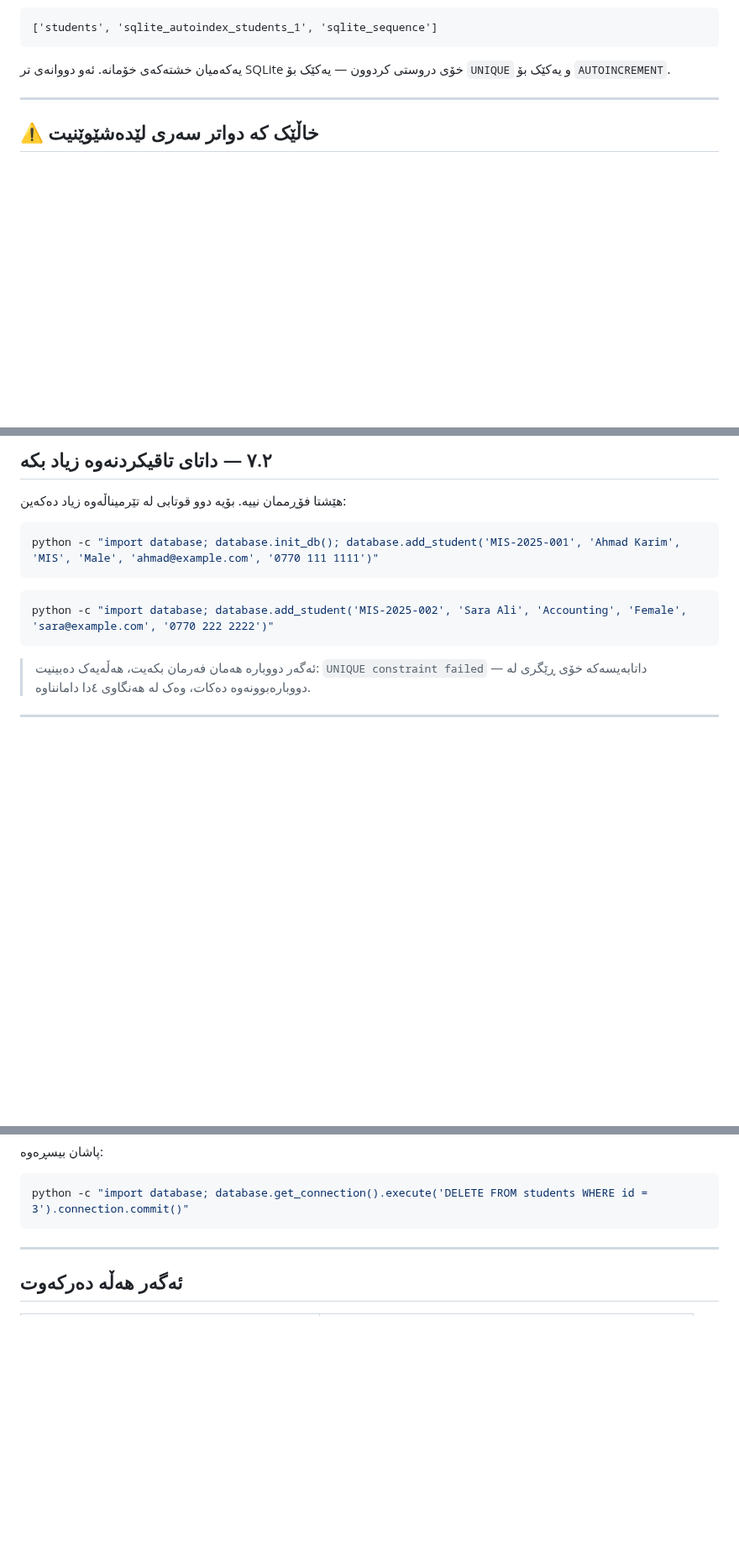
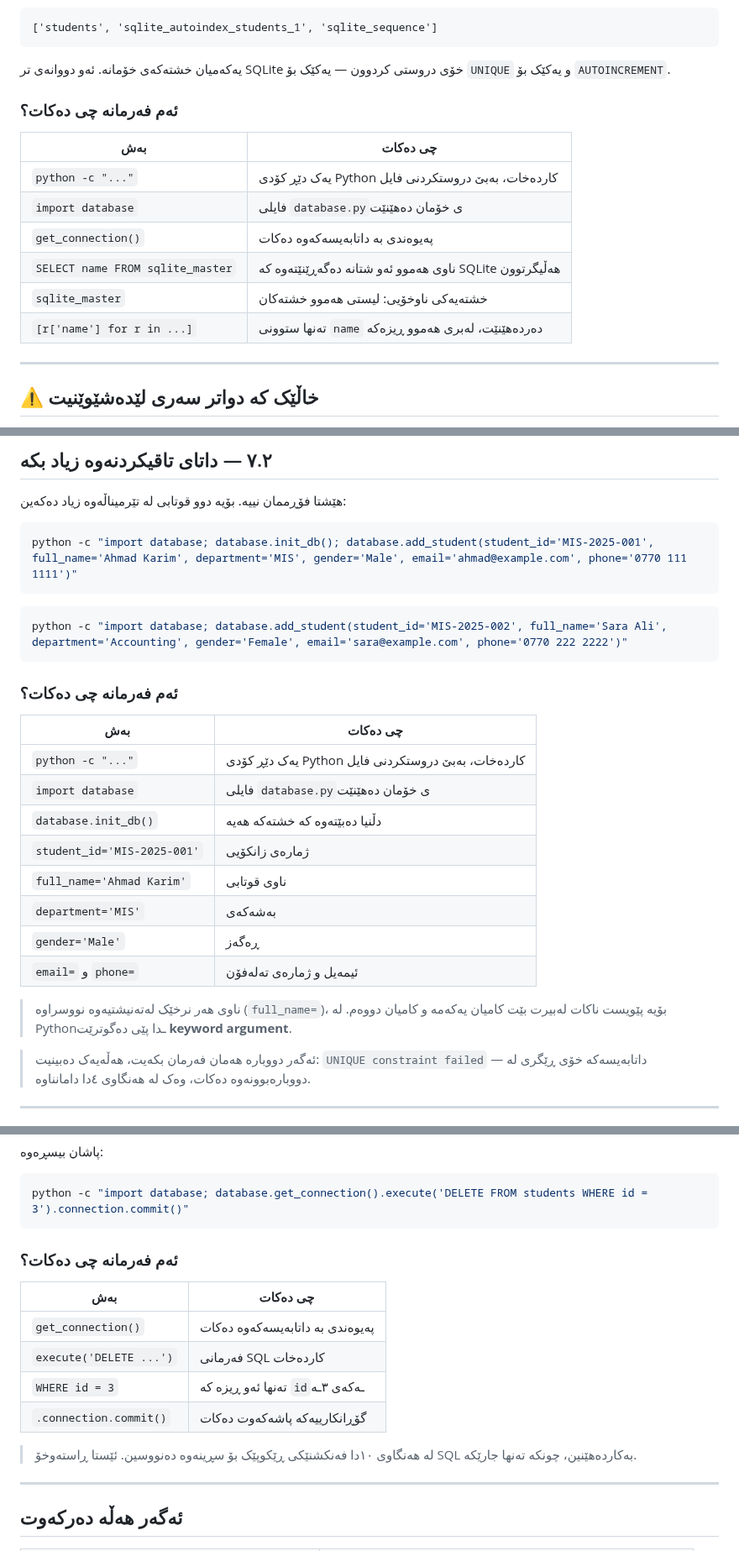
Before and after one commit to idriskhwanagit/MIS_Student_Guidance_Web_Development, a Markdown page: ku.md, 3 parts joined by grey strips. Shown at 84% size. Drawn GitHub-style; blank space fills up the shorter version.

````diff
--- a/ku.md
+++ b/ku.md
@@ -681,6 +681,18 @@ python -c "import database; print([r['name'] for r in database.get_connection().
 یەکەمیان خشتەکەی خۆمانە. ئەو دووانەی تر SQLite خۆی دروستی کردوون — یەکێک
 بۆ `UNIQUE` و یەکێک بۆ `AUTOINCREMENT`.
 
+<!-- collapse -->
+### ئەم فەرمانە چی دەکات؟
+
+| بەش | چی دەکات |
+|-----|-----------|
+| `python -c "..."` | یەک دێڕ کۆدی Python کاردەخات، بەبێ دروستکردنی فایل |
+| `import database` | فایلی `database.py`ی خۆمان دەهێنێت |
+| `get_connection()` | پەیوەندی بە داتابەیسەکەوە دەکات |
+| `SELECT name FROM sqlite_master` | ناوی هەموو ئەو شتانە دەگەڕێنێتەوە کە SQLite هەڵیگرتوون |
+| `sqlite_master` | خشتەیەکی ناوخۆیی: لیستی هەموو خشتەکان |
+| `[r['name'] for r in ...]` | تەنها ستوونی `name` دەردەهێنێت، لەبری هەموو ڕیزەکە |
+
 ---
 
 ## ⚠️ خاڵێک کە دواتر سەری لێدەشێوێنیت
@@ -1349,12 +1361,30 @@ def get_all_students():
 هێشتا فۆڕممان نییە. بۆیە دوو قوتابی لە تێرمیناڵەوە زیاد دەکەین:
 
 ```bash
-python -c "import database; database.init_db(); database.add_student('MIS-2025-001', 'Ahmad Karim', 'MIS', 'Male', 'ahmad@example.com', '0770 111 1111')"
+python -c "import database; database.init_db(); database.add_student(student_id='MIS-2025-001', full_name='Ahmad Karim', department='MIS', gender='Male', email='ahmad@example.com', phone='0770 111 1111')"
 ```
 
 ```bash
-python -c "import database; database.add_student('MIS-2025-002', 'Sara Ali', 'Accounting', 'Female', 'sara@example.com', '0770 222 2222')"
-```
+python -c "import database; database.add_student(student_id='MIS-2025-002', full_name='Sara Ali', department='Accounting', gender='Female', email='sara@example.com', phone='0770 222 2222')"
+```
+
+<!-- collapse -->
+### ئەم فەرمانە چی دەکات؟
+
+| بەش | چی دەکات |
+|-----|-----------|
+| `python -c "..."` | یەک دێڕ کۆدی Python کاردەخات، بەبێ دروستکردنی فایل |
+| `import database` | فایلی `database.py`ی خۆمان دەهێنێت |
+| `database.init_db()` | دڵنیا دەبێتەوە کە خشتەکە هەیە |
+| `student_id='MIS-2025-001'` | ژمارەی زانکۆیی |
+| `full_name='Ahmad Karim'` | ناوی قوتابی |
+| `department='MIS'` | بەشەکەی |
+| `gender='Male'` | ڕەگەز |
+| `email=` و `phone=` | ئیمەیل و ژمارەی تەلەفۆن |
+
+> ناوی هەر نرخێک لەتەنیشتیەوە نووسراوە (`full_name=`)، بۆیە پێویست ناکات
+> لەبیرت بێت کامیان یەکەمە و کامیان دووەم. لە Pythonـدا پێی دەگوترێت
+> **keyword argument**.
 
 > ئەگەر دووبارە هەمان فەرمان بکەیت، هەڵەیەک دەبینیت:
 > `UNIQUE constraint failed` — داتابەیسەکە خۆی ڕێگری لە دووبارەبوونەوە
@@ -1564,6 +1594,19 @@ python -c "import database; database.add_student('MIS-2025-003', '<script>alert(
 ```bash
 python -c "import database; database.get_connection().execute('DELETE FROM students WHERE id = 3').connection.commit()"
 ```
+
+<!-- collapse -->
+### ئەم فەرمانە چی دەکات؟
+
+| بەش | چی دەکات |
+|-----|-----------|
+| `get_connection()` | پەیوەندی بە داتابەیسەکەوە دەکات |
+| `execute('DELETE ...')` | فەرمانی SQL کاردەخات |
+| `WHERE id = 3` | تەنها ئەو ڕیزە کە `id`ـەکەی ٣ـە |
+| `.connection.commit()` | گۆڕانکارییەکە پاشەکەوت دەکات |
+
+> لە هەنگاوی ١٠دا فەنکشنێکی ڕێکوپێک بۆ سڕینەوە دەنووسین. ئێستا
+> ڕاستەوخۆ SQL بەکاردەهێنین، چونکە تەنها جارێکە.
 
 ---
 
````
Also changed, not shown: other parts of ku.md (+1 -1 lines), en.md (+47 -4 lines).
